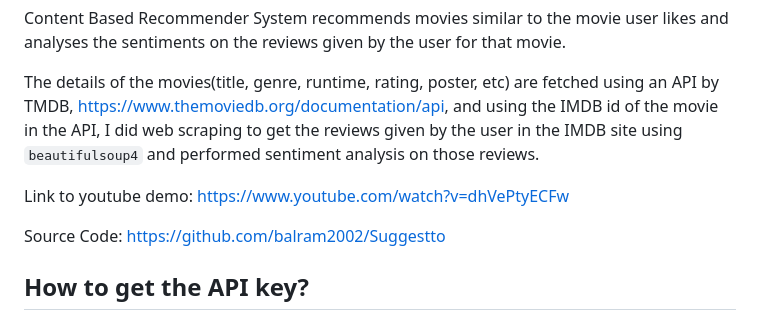
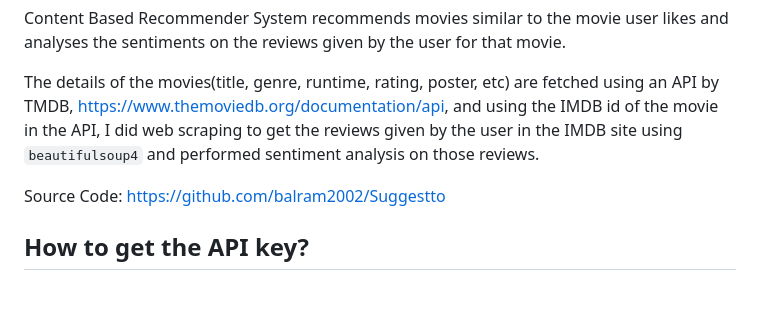
Before and after one commit to balram2002/Suggestto, a Markdown page: README.md, the part around the change. Rendered like a GitHub page; blank space fills up the shorter version.

```diff
--- a/README.md
+++ b/README.md
@@ -10,8 +10,6 @@
 Content Based Recommender System recommends movies similar to the movie user likes and analyses the sentiments on the reviews given by the user for that movie.
 
 The details of the movies(title, genre, runtime, rating, poster, etc) are fetched using an API by TMDB, https://www.themoviedb.org/documentation/api, and using the IMDB id of the movie in the API, I did web scraping to get the reviews given by the user in the IMDB site using `beautifulsoup4` and performed sentiment analysis on those reviews.
-
-Link to youtube demo: https://www.youtube.com/watch?v=dhVePtyECFw
 
 Source Code: https://github.com/balram2002/Suggestto
 
```
